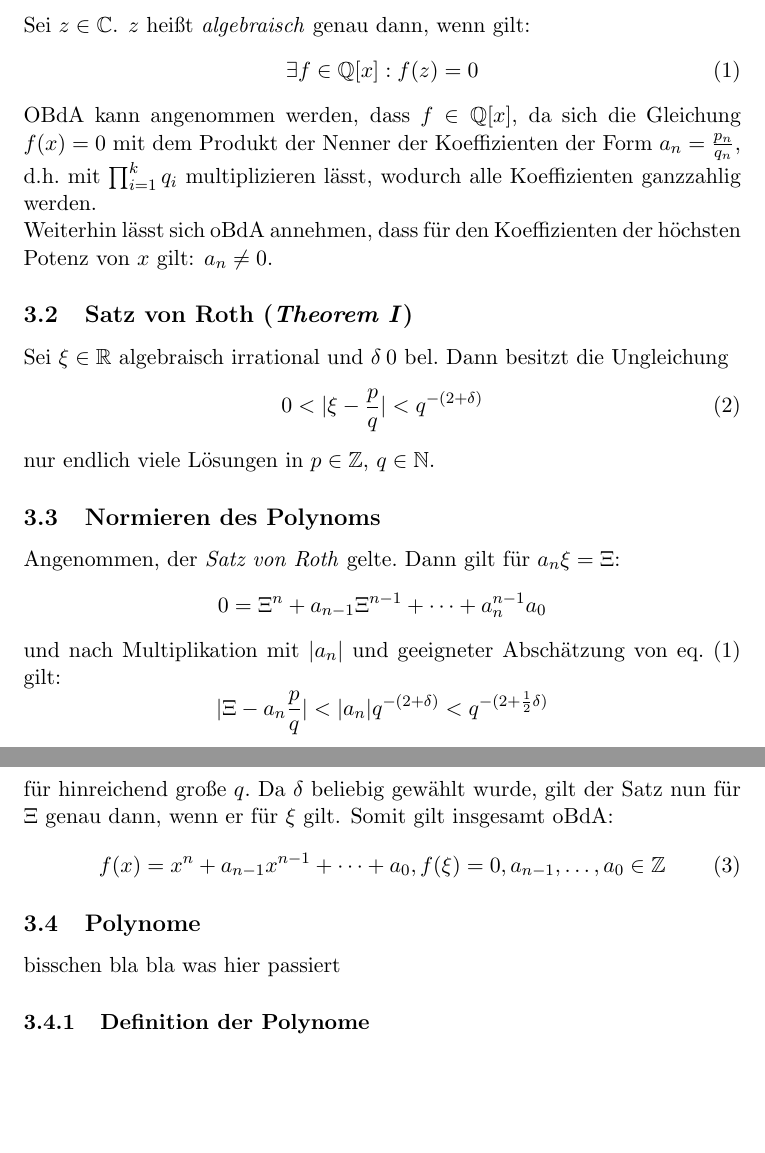
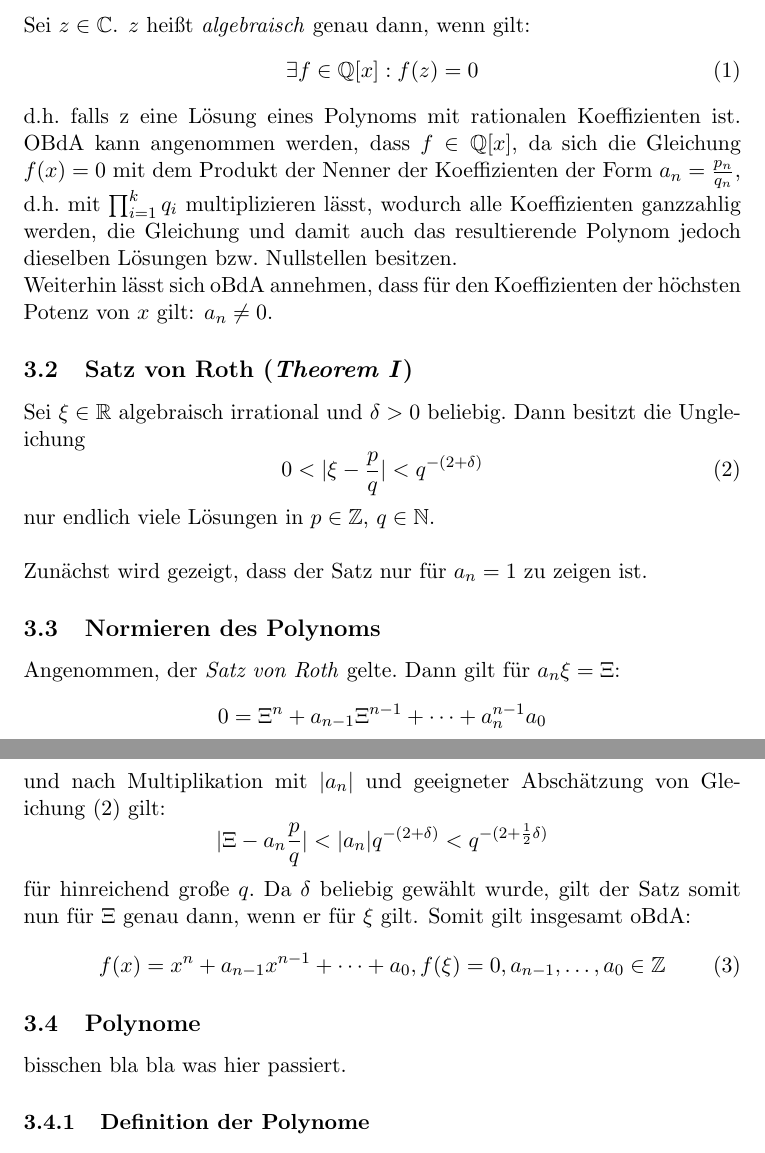
Before and after one commit to Mueller-Marius/Seminararbeit_Satz_von_Roth, a LaTeX paper (src/main.tex): two parts of pages 4 and 5 of 6, joined at a grey line, cut so that both start at the same text, the shorter picture padded with empty space. Compiled offline with pdfLaTeX.

Commit message:
third commit

```diff
--- a/src/main.tex
+++ b/src/main.tex
@@ -93,19 +93,23 @@
             \begin{equation}
                 \exists f \in \mathbb{Q}[x] : f(z) = 0 \label{eq:def-algebraic}
             \end{equation}
-            \textrm{OBdA kann angenommen werden, dass $f \in \mathbb{Q}[x]$, da sich die Gleichung $f(x) = 0$ mit dem
-            Produkt der Nenner der Koeffizienten der Form $a_n = \frac{p_n}{q_n}$, d.h.\ mit $\prod_{i=1}^k q_i$
-            multiplizieren lässt, wodurch alle Koeffizienten ganzzahlig werden.
+            \textrm{d.h.\ falls z eine Lösung eines Polynoms mit rationalen Koeffizienten ist.\ OBdA kann angenommen
+            werden, dass $f \in \mathbb{Q}[x]$, da sich die Gleichung $f(x) = 0$ mit dem Produkt der Nenner der
+            Koeffizienten der Form $a_n = \frac{p_n}{q_n}$, d.h.\ mit $\prod_{i=1}^k q_i$ multiplizieren lässt, wodurch
+            alle Koeffizienten ganzzahlig werden, die Gleichung und damit auch das resultierende Polynom jedoch dieselben
+            Lösungen bzw.\ Nullstellen besitzen.
             \newline
             Weiterhin lässt sich oBdA annehmen, dass für den Koeffizienten der höchsten Potenz von $x$ gilt: $a_n \neq 0$.}
 
         \subsection{Satz von Roth (\emph{Theorem I})}
         \label{subsec:th1}
-            Sei $\xi \in \mathbb{R}$ algebraisch irrational und $\delta \> 0$ bel.\ Dann besitzt die Ungleichung
+            Sei $\xi \in \mathbb{R}$ algebraisch irrational und $\delta > 0$ beliebig.\ Dann besitzt die Ungleichung
             \begin{equation}
                 0 < | \xi - \frac{p}{q} | < q^{-(2+\delta)} \label{eq:svr}
             \end{equation}
-            \textrm{nur endlich viele Lösungen in $p \in \mathbb{Z}$, $q \in \mathbb{N}$.}
+            \textrm{nur endlich viele Lösungen in $p \in \mathbb{Z}$, $q \in \mathbb{N}$.
+            \newline \newline
+            Zunächst wird gezeigt, dass der Satz nur für $a_n = 1$ zu zeigen ist.}
 
         \subsection{Normieren des Polynoms}
         \label{subsec:norm-poly}
@@ -113,19 +117,19 @@
             \begin{equation*}
                 0 = \Xi^n + a_{n-1} \Xi^{n-1} + \dots + a_n^{n-1} a_0
             \end{equation*}
-            \textrm{und nach Multiplikation mit $|a_n|$ und geeigneter Abschätzung von \cref{eq:def-algebraic} gilt:}
+            \textrm{und nach Multiplikation mit $|a_n|$ und geeigneter Abschätzung von Gleichung~\labelcref{eq:svr} gilt:}
             \begin{equation*}
                 | \Xi - a_n \frac{p}{q} | < |a_n| q^{-(2+\delta)} < q^{-(2+\frac{1}{2}\delta)}
             \end{equation*}
-            \textrm{für hinreichend große $q$.\ Da $\delta$ beliebig gewählt wurde, gilt der Satz nun für $\Xi$ genau
-            dann, wenn er für $\xi$ gilt. Somit gilt insgesamt oBdA:}
+            \textrm{für hinreichend große $q$.\ Da $\delta$ beliebig gewählt wurde, gilt der Satz somit nun für $\Xi$
+            genau dann, wenn er für $\xi$ gilt. Somit gilt insgesamt oBdA:}
             \begin{equation}
                 f(x) = x^n + a_{n-1} x^{n-1} + \dots + a_0 \label{eq:prereq}, f(\xi) = 0, a_{n-1}, \dots, a_0 \in \mathbb{Z}
             \end{equation}
 
         \subsection{Polynome}
         \label{subsec:polynomials}
-            bisschen bla bla was hier passiert
+            bisschen bla bla was hier passiert.
 
             \subsubsection{Definition der Polynome}
             \label{subsubsec:poly-def}
```
Also changed, not shown: out/main.pdf, 4 other files.
